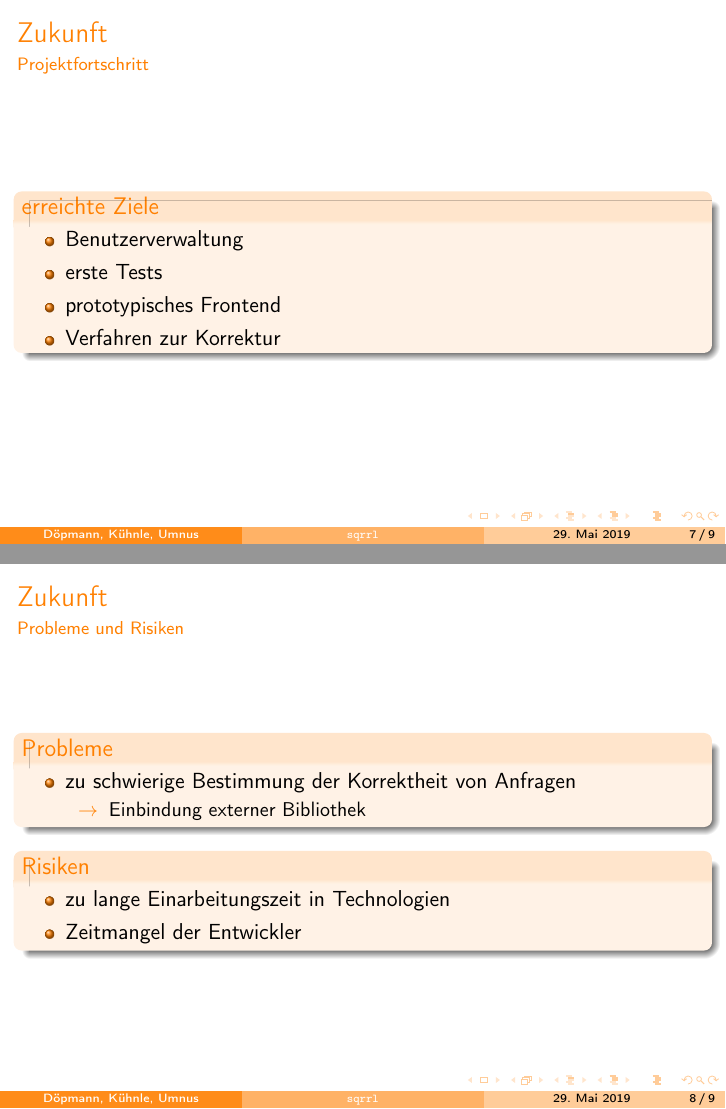
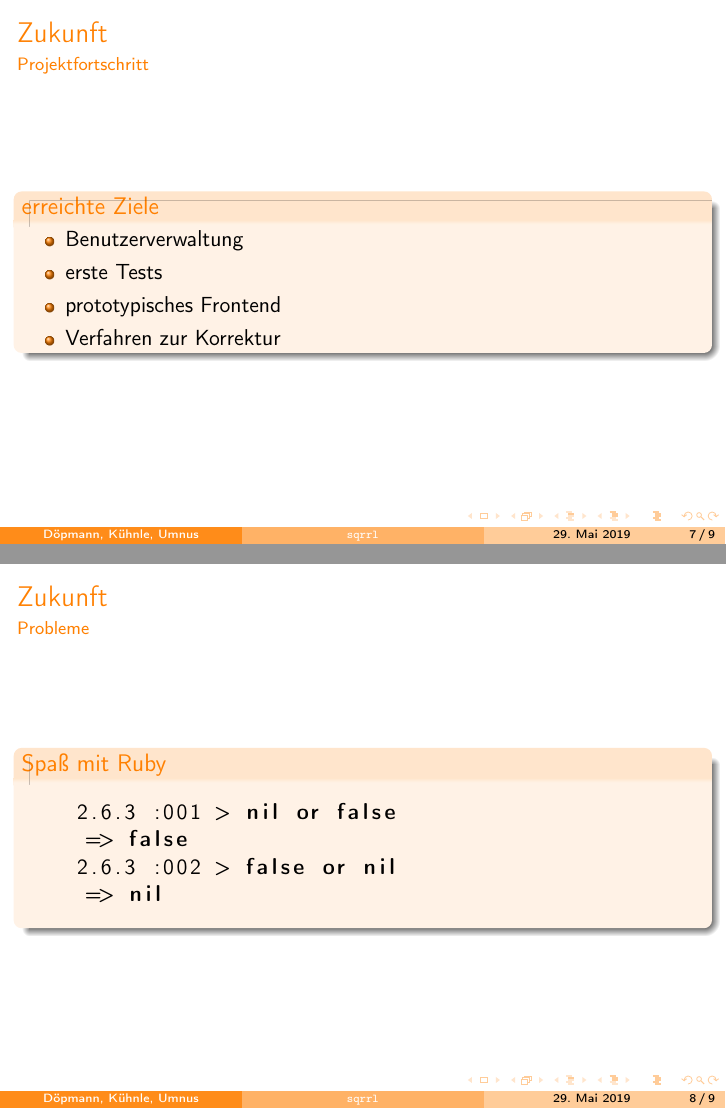
Before and after one commit to AlexKue/SWEP, LaTeX slides (management/Bericht/main.tex, which reads management/Bericht/components/problems.tex, management/Bericht/preamble.tex): pages 10 and 11 of 12, joined at a grey line. Compiled offline with pdfLaTeX.

Commit message:
Add 'Fun with Ruby' in problems section

```diff
--- a/management/Bericht/components/problems.tex
+++ b/management/Bericht/components/problems.tex
@@ -1,18 +1,12 @@
-\subsection{Probleme und Risiken}
+\subsection{Probleme}
 
-\begin{frame}{\insertsectionhead}{\insertsubsectionhead}
-  \begin{block}{Probleme}
-    \begin{itemize}
-      \item zu schwierige Bestimmung der Korrektheit von Anfragen
-      \begin{itemize}
-        \item [$\rightarrow$] Einbindung externer Bibliothek
-      \end{itemize}
-    \end{itemize}
-  \end{block}
-  \begin{block}{Risiken}
-    \begin{itemize}
-      \item zu lange Einarbeitungszeit in Technologien
-      \item Zeitmangel der Entwickler
-    \end{itemize}
+\begin{frame}[containsverbatim]{\insertsectionhead}{\insertsubsectionhead}
+  \begin{block}{Spaß mit Ruby}
+    \begin{lstlisting}
+    2.6.3 :001 > nil or false
+     => false
+    2.6.3 :002 > false or nil
+     => nil
+    \end{lstlisting}
   \end{block}
 \end{frame}
--- a/management/Bericht/preamble.tex
+++ b/management/Bericht/preamble.tex
@@ -1,5 +1,7 @@
 \usepackage[T1]{fontenc}
 \usepackage[ngerman]{babel}
+\usepackage{listings}
+\lstset{language=Ruby}
 \usepackage{caption}
 \newcommand{\source}[1]{\par\vskip-.5\baselineskip{\scriptsize Quelle: #1}\par}%{\caption*{Quelle: {#1}} }
 
```
Also changed, not shown: management/Bericht/main.pdf.
